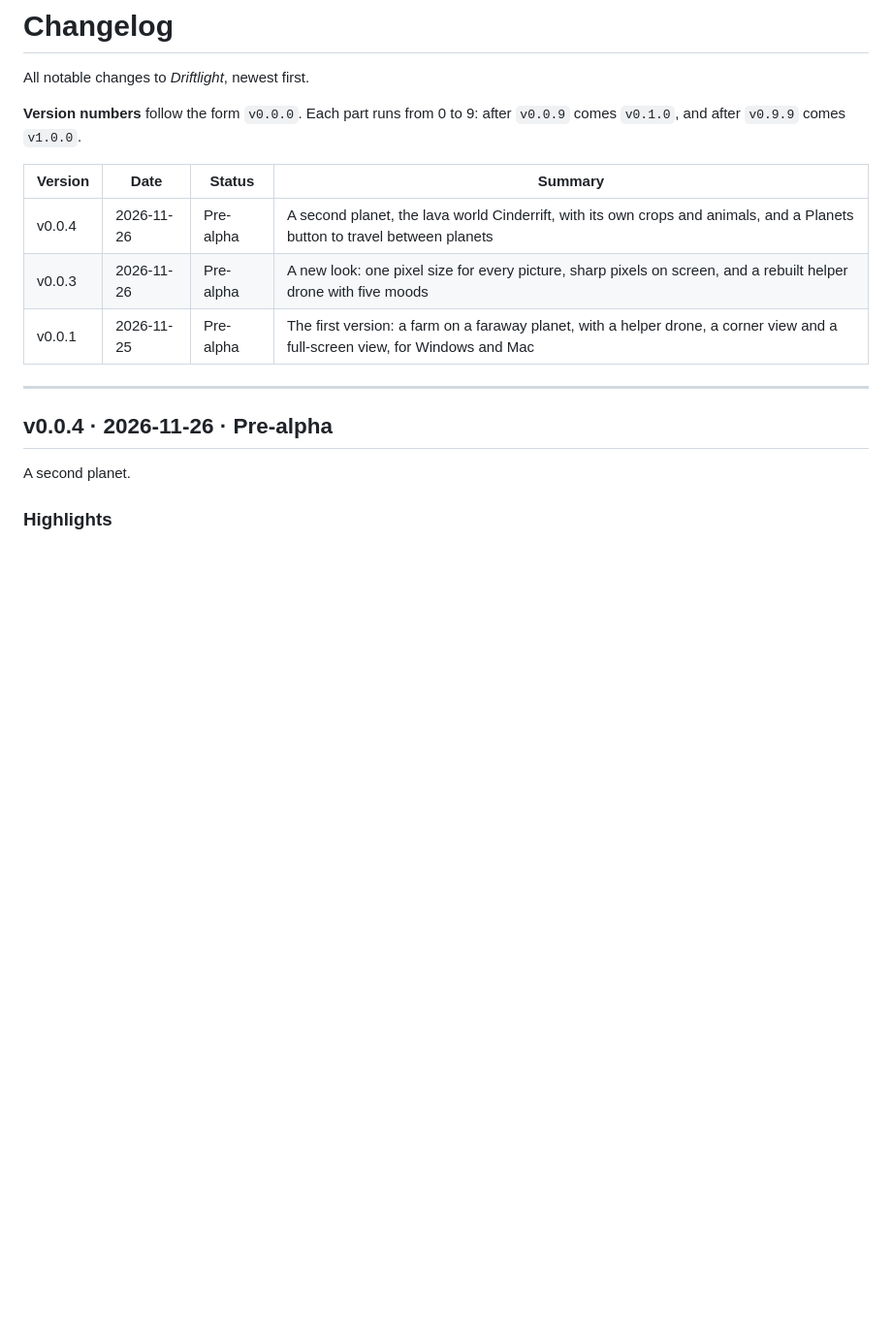
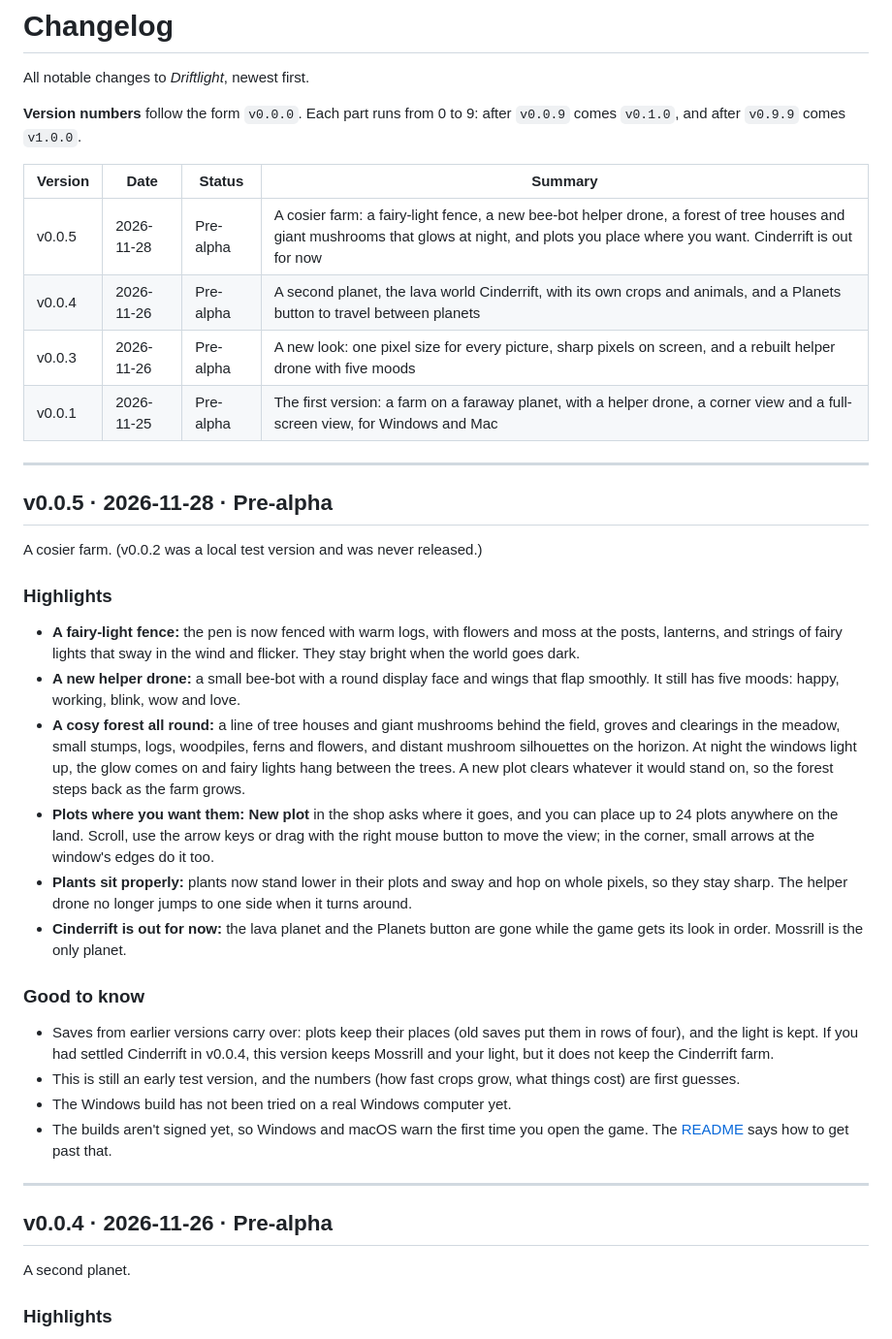
Before and after one commit to fdrk-git/Driftlight, a Markdown page: CHANGELOG.md, the part around the change. Shown at 97% size. Drawn GitHub-style; blank space fills up the shorter version.

```diff
--- a/CHANGELOG.md
+++ b/CHANGELOG.md
@@ -6,9 +6,32 @@ All notable changes to *Driftlight*, newest first.
 
 | Version | Date | Status | Summary |
 |---|---|---|---|
+| v0.0.5 | 2026-11-28 | Pre-alpha | A cosier farm: a fairy-light fence, a new bee-bot helper drone, a forest of tree houses and giant mushrooms that glows at night, and plots you place where you want. Cinderrift is out for now |
 | v0.0.4 | 2026-11-26 | Pre-alpha | A second planet, the lava world Cinderrift, with its own crops and animals, and a Planets button to travel between planets |
 | v0.0.3 | 2026-11-26 | Pre-alpha | A new look: one pixel size for every picture, sharp pixels on screen, and a rebuilt helper drone with five moods |
 | v0.0.1 | 2026-11-25 | Pre-alpha | The first version: a farm on a faraway planet, with a helper drone, a corner view and a full-screen view, for Windows and Mac |
+
+---
+
+## v0.0.5 · 2026-11-28 · Pre-alpha
+
+A cosier farm. (v0.0.2 was a local test version and was never released.)
+
+### Highlights
+
+- **A fairy-light fence:** the pen is now fenced with warm logs, with flowers and moss at the posts, lanterns, and strings of fairy lights that sway in the wind and flicker. They stay bright when the world goes dark.
+- **A new helper drone:** a small bee-bot with a round display face and wings that flap smoothly. It still has five moods: happy, working, blink, wow and love.
+- **A cosy forest all round:** a line of tree houses and giant mushrooms behind the field, groves and clearings in the meadow, small stumps, logs, woodpiles, ferns and flowers, and distant mushroom silhouettes on the horizon. At night the windows light up, the glow comes on and fairy lights hang between the trees. A new plot clears whatever it would stand on, so the forest steps back as the farm grows.
+- **Plots where you want them:** **New plot** in the shop asks where it goes, and you can place up to 24 plots anywhere on the land. Scroll, use the arrow keys or drag with the right mouse button to move the view; in the corner, small arrows at the window's edges do it too.
+- **Plants sit properly:** plants now stand lower in their plots and sway and hop on whole pixels, so they stay sharp. The helper drone no longer jumps to one side when it turns around.
+- **Cinderrift is out for now:** the lava planet and the Planets button are gone while the game gets its look in order. Mossrill is the only planet.
+
+### Good to know
+
+- Saves from earlier versions carry over: plots keep their places (old saves put them in rows of four), and the light is kept. If you had settled Cinderrift in v0.0.4, this version keeps Mossrill and your light, but it does not keep the Cinderrift farm.
+- This is still an early test version, and the numbers (how fast crops grow, what things cost) are first guesses.
+- The Windows build has not been tried on a real Windows computer yet.
+- The builds aren't signed yet, so Windows and macOS warn the first time you open the game. The [README](https://github.com/fdrk-git/Driftlight#download-and-play) says how to get past that.
 
 ---
 
```
Also changed, not shown: README.md (+3 -20 lines), docs/screenshots/cinderrift-view.png (deleted), docs/screenshots/corner-view.png, docs/screenshots/drone-moods.png, docs/screenshots/full-view.png.
